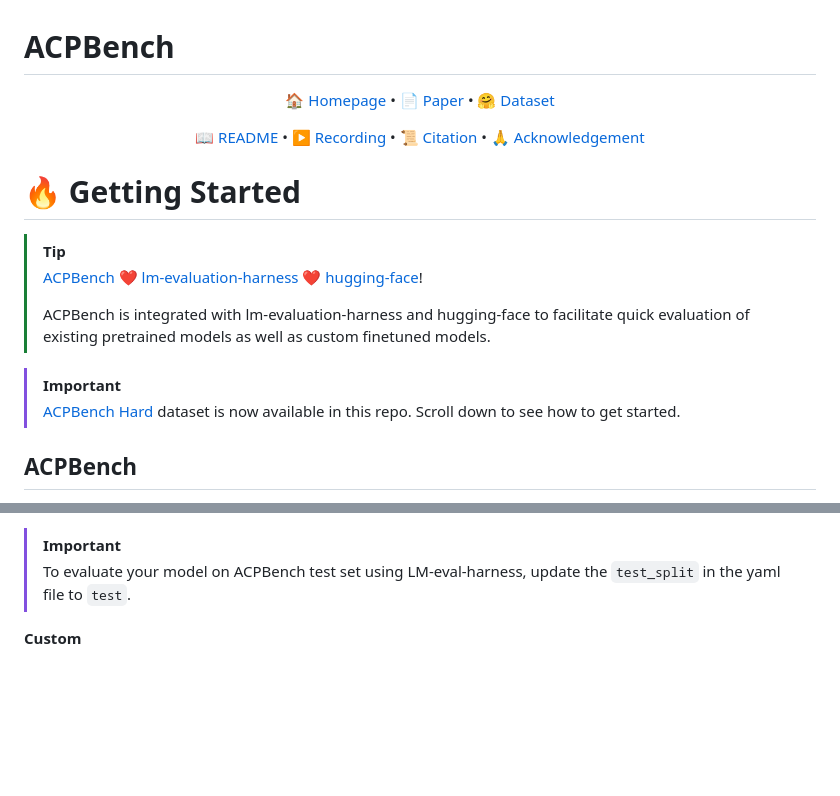
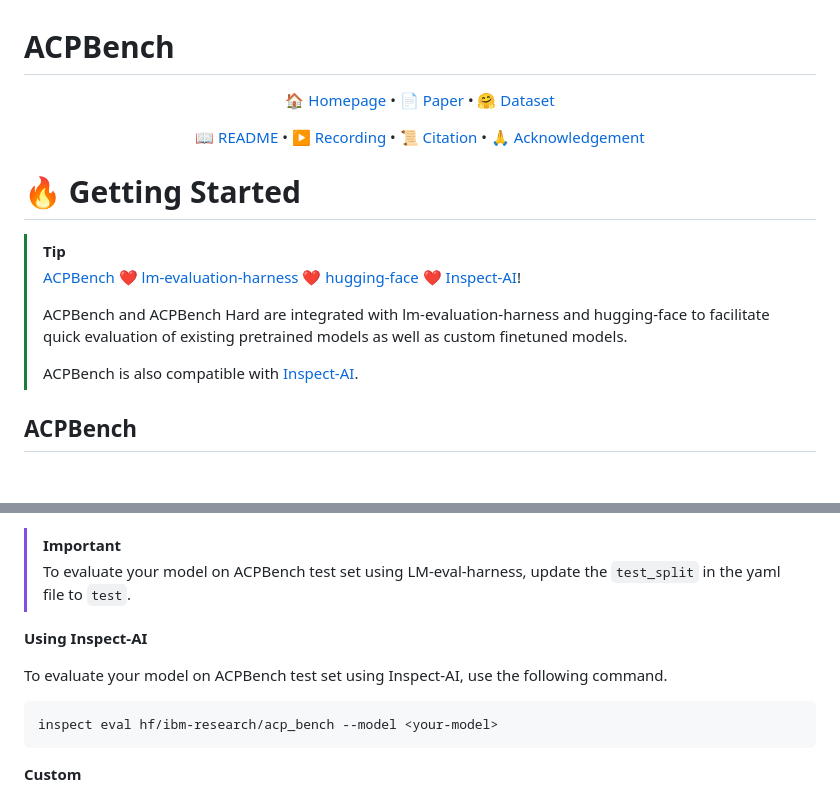
Before and after one commit to IBM/ACPBench, a Markdown page: GettingStarted.md, 2 parts joined by grey strips. Drawn GitHub-style; blank space fills up the shorter version.

Commit message:
Fix dataset link and enhance evaluation instructions
Updated dataset links and added Inspect-AI usage instructions.

````diff
--- a/GettingStarted.md
+++ b/GettingStarted.md
@@ -19,15 +19,13 @@
 
 > [!TIP]
 >
-> [ACPBench](https://ibm.github.io/ACPBench) ❤️ [lm-evaluation-harness](https://github.com/EleutherAI/lm-evaluation-harness) ❤️ [hugging-face](https://huggingface.co/datasets/ibm/ACPBench)!
+> [ACPBench](https://ibm.github.io/ACPBench) ❤️ [lm-evaluation-harness](https://github.com/EleutherAI/lm-evaluation-harness) ❤️ [hugging-face](https://huggingface.co/datasets/ibm-research/acp_bench) ❤️ [Inspect-AI](https://inspect.aisi.org.uk/tasks.html#hugging-face)!
 >
-> ACPBench is integrated with lm-evaluation-harness and hugging-face to facilitate quick evaluation of existing pretrained models as well as custom finetuned models.
+> ACPBench and ACPBench Hard are integrated with lm-evaluation-harness and hugging-face to facilitate quick evaluation of existing pretrained models as well as custom finetuned models.
+>
+> ACPBench is also compatible with [Inspect-AI](https://inspect.aisi.org.uk/tasks.html#hugging-face).
 
 
-
-> [!IMPORTANT]
->
-> [ACPBench Hard](https://openreview.net/forum?id=cfsVixNuJw) dataset is now available in this repo. Scroll down to see how to get started.
 
 
 ## ACPBench
@@ -56,6 +54,14 @@ lm_eval --model <your-model> \
 > [!IMPORTANT]
 >
 > To evaluate your model on ACPBench test set using LM-eval-harness, update the `test_split` in the yaml file to `test`.
+
+**Using Inspect-AI**
+
+To evaluate your model on ACPBench test set using Inspect-AI, use the following command.
+
+```
+inspect eval hf/ibm-research/acp_bench --model <your-model>
+```
 
 **Custom**
 
````
Also changed, not shown: other parts of GettingStarted.md (+1 -1 lines).
